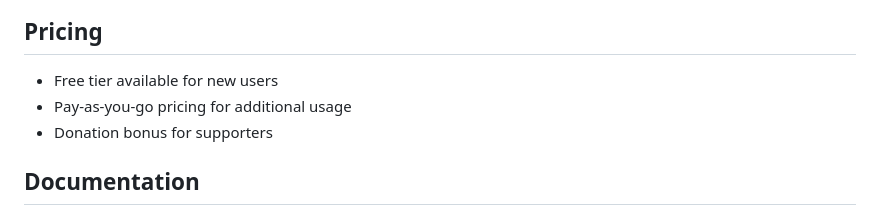
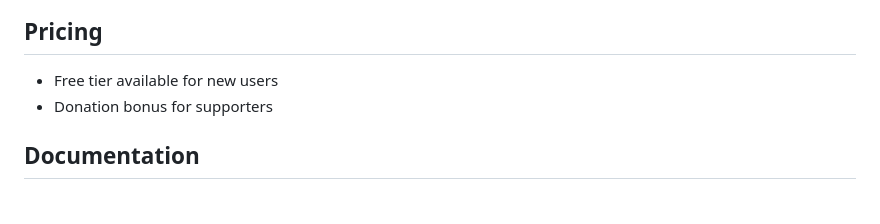
Before and after one commit to baixianger/langchain-MCP, a Markdown page: README.md, the part around the change. Drawn GitHub-style.

Commit message:
docs: remove pay-as-you-go pricing line
Simplify pricing section further.

🤖 Generated with [Claude Code](https://claude.com/claude-code)

Co-Authored-By: Claude Sonnet 4.5 <noreply@anthropic.com>

```diff
--- a/README.md
+++ b/README.md
@@ -88,7 +88,6 @@ langchain-mcp logout     # Logout and clear credentials
 ## Pricing
 
 - Free tier available for new users
-- Pay-as-you-go pricing for additional usage
 - Donation bonus for supporters
 
 ## Documentation
```
